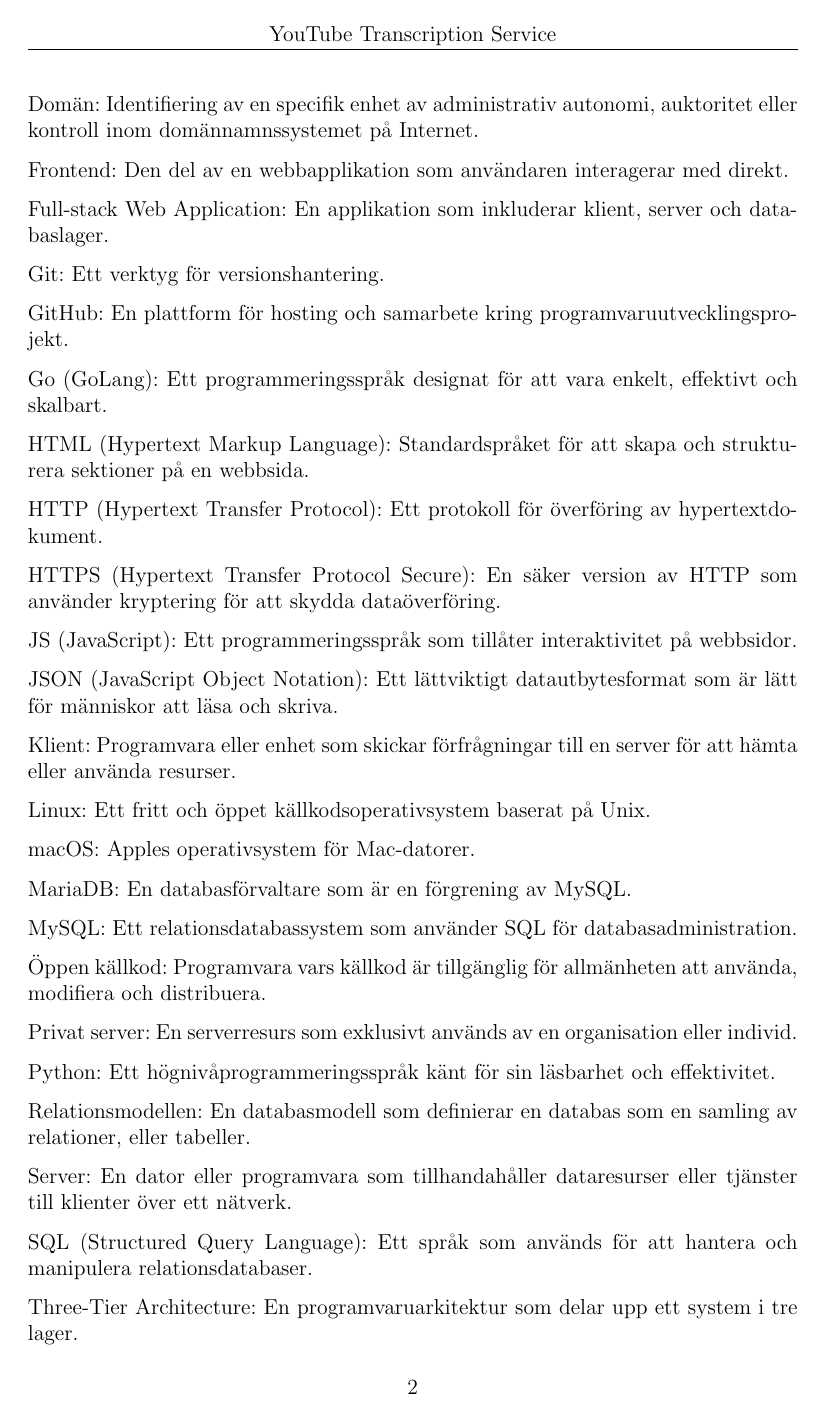
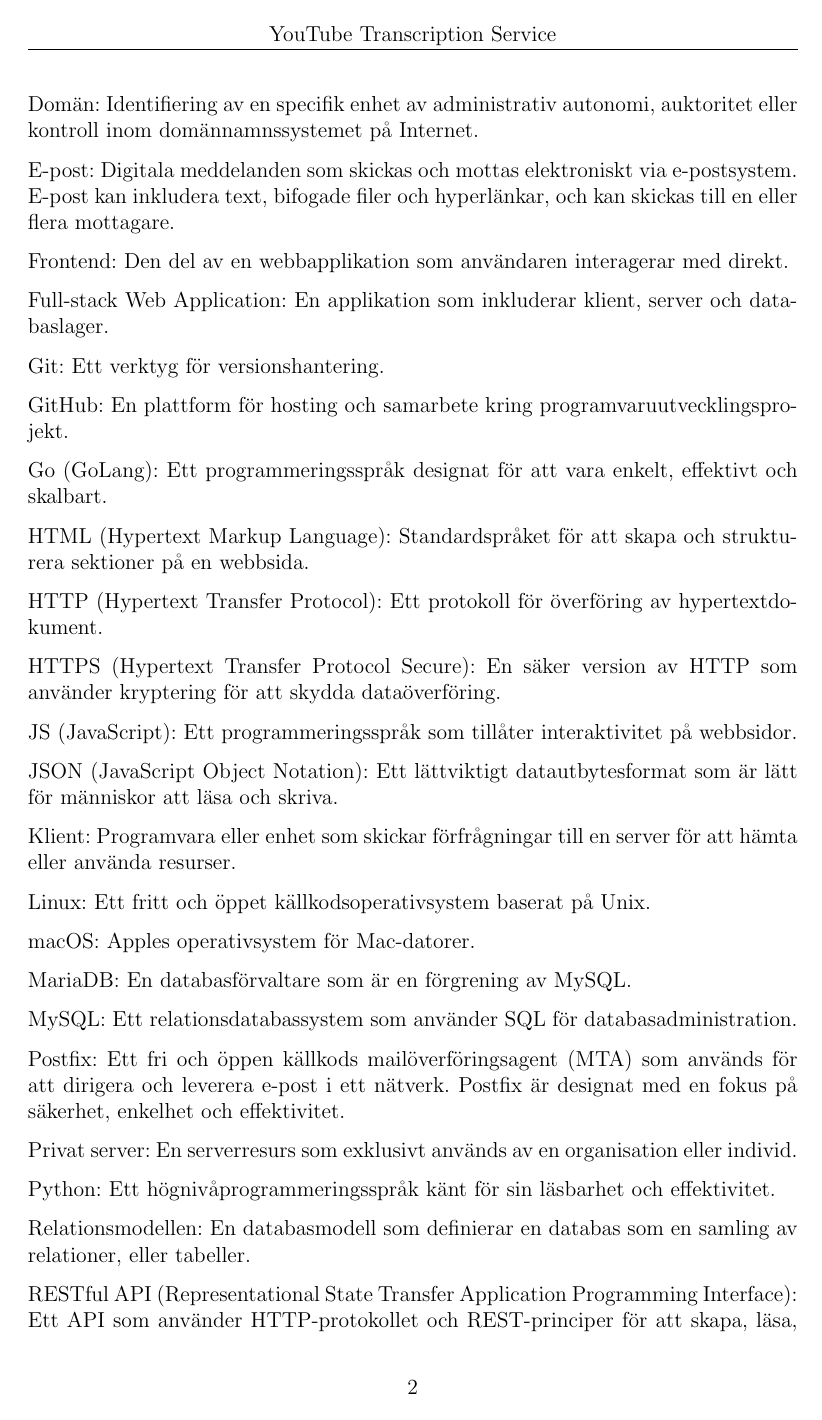
Before and after one commit to seffradev/youtube-transcription-service, a LaTeX document (docs/main.tex, which reads docs/chapters/introduction.tex): page 6 of 18. Compiled offline with pdfLaTeX.

Commit message:
docs(introduction): update Nomenklatur with epost, Postfix, RESTful API, SMTP and move Öppen källkod to the end according to ABC...

```diff
--- a/docs/chapters/introduction.tex
+++ b/docs/chapters/introduction.tex
@@ -21,6 +21,8 @@
 Databas: Ett systematiskt organiserat elektroniskt register som effektivt kan söka, välja och lagra data.
 
 Domän: Identifiering av en specifik enhet av administrativ autonomi, auktoritet eller kontroll inom domännamnssystemet på Internet.
+
+E-post: Digitala meddelanden som skickas och mottas elektroniskt via e-postsystem. E-post kan inkludera text, bifogade filer och hyperlänkar, och kan skickas till en eller flera mottagare.
 
 Frontend: Den del av en webbapplikation som användaren interagerar med direkt.
 
@@ -52,7 +54,7 @@
 
 MySQL: Ett relationsdatabassystem som använder SQL för databasadministration.
 
-Öppen källkod: Programvara vars källkod är tillgänglig för allmänheten att använda, modifiera och distribuera.
+Postfix: Ett fri och öppen källkods mailöverföringsagent (MTA) som används för att dirigera och leverera e-post i ett nätverk. Postfix är designat med en fokus på säkerhet, enkelhet och effektivitet.
 
 Privat server: En serverresurs som exklusivt används av en organisation eller individ.
 
@@ -60,7 +62,11 @@
 
 Relationsmodellen: En databasmodell som definierar en databas som en samling av relationer, eller tabeller.
 
+RESTful API (Representational State Transfer Application Programming Interface): Ett API som använder HTTP-protokollet och REST-principer för att skapa, läsa, uppdatera och ta bort data över webben. RESTful APIs är designade för att vara lättanvända och flexibla, vilket gör dem populära för webbapplikationsutveckling.
+
 Server: En dator eller programvara som tillhandahåller dataresurser eller tjänster till klienter över ett nätverk.
+
+SMTP (Simple Mail Transfer Protocol): Ett protokoll som används för att skicka e-postmeddelanden mellan servrar. Det är standardprotokollet för att skicka e-post över Internet.
 
 SQL (Structured Query Language): Ett språk som används för att hantera och manipulera relationsdatabaser.
 
```
Also changed, not shown: docs/chapters/introduction.tex (2 more changed lines).
